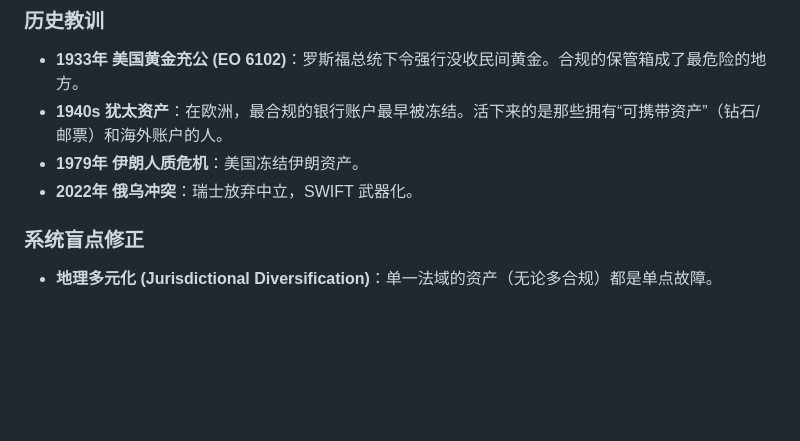
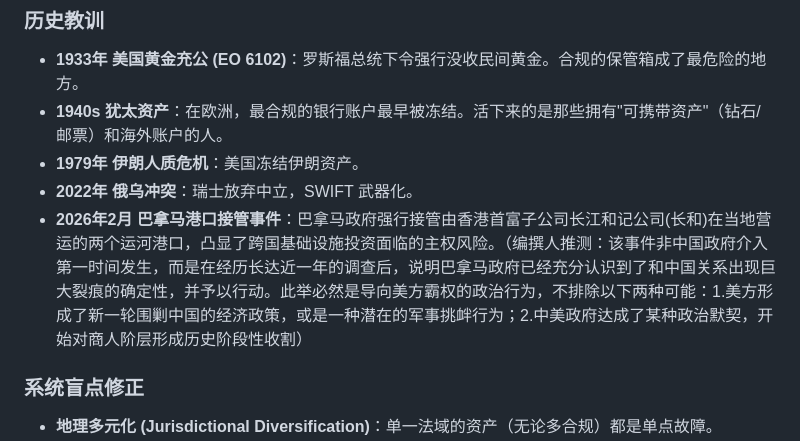
Before and after one commit to chensiyi/family-wealth, a Markdown page: 12-historical-lessons-and-blindspots.md, the part around the change. Rendered like a GitHub page; blank space fills up the shorter version.

Commit message:
跟踪新闻事件

```diff
--- a/12-historical-lessons-and-blindspots.md
+++ b/12-historical-lessons-and-blindspots.md
@@ -29,9 +29,10 @@
 
 ### 历史教训
 - **1933年 美国黄金充公 (EO 6102)**：罗斯福总统下令强行没收民间黄金。合规的保管箱成了最危险的地方。
-- **1940s 犹太资产**：在欧洲，最合规的银行账户最早被冻结。活下来的是那些拥有“可携带资产”（钻石/邮票）和海外账户的人。
+- **1940s 犹太资产**：在欧洲，最合规的银行账户最早被冻结。活下来的是那些拥有"可携带资产"（钻石/邮票）和海外账户的人。
 - **1979年 伊朗人质危机**：美国冻结伊朗资产。
 - **2022年 俄乌冲突**：瑞士放弃中立，SWIFT 武器化。
+- **2026年2月 巴拿马港口接管事件**：巴拿马政府强行接管由香港首富子公司长江和记公司(长和)在当地营运的两个运河港口，凸显了跨国基础设施投资面临的主权风险。（编撰人推测：该事件非中国政府介入第一时间发生，而是在经历长达近一年的调查后，说明巴拿马政府已经充分认识到了和中国关系出现巨大裂痕的确定性，并予以行动。此举必然是导向美方霸权的政治行为，不排除以下两种可能：1.美方形成了新一轮围剿中国的经济政策，或是一种潜在的军事挑衅行为；2.中美政府达成了某种政治默契，开始对商人阶层形成历史阶段性收割）
 
 ### 系统盲点修正
 - **地理多元化 (Jurisdictional Diversification)**：单一法域的资产（无论多合规）都是单点故障。
```
